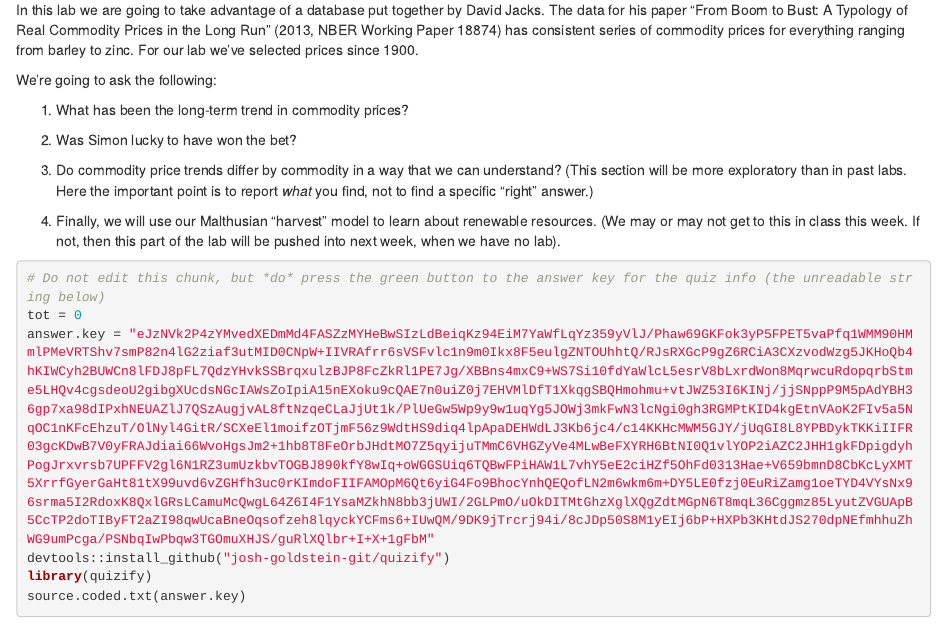
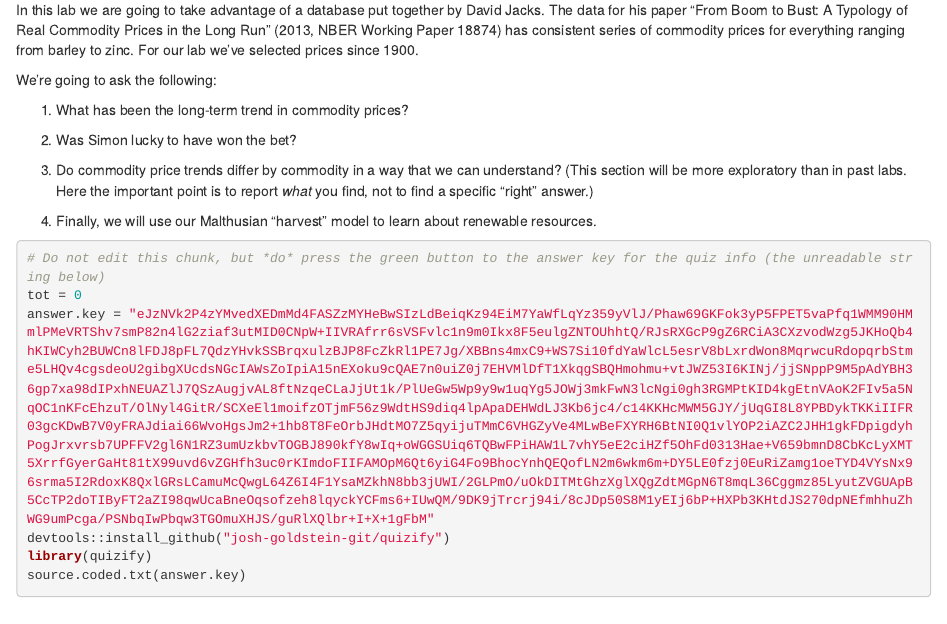
Before and after one commit to josh-goldstein-git/econ_demog_c175, an R Markdown document (labs/lab_04_thebet_2023.Rmd): the page in a window 1100 px wide, from 210 px down. Rendered offline with R 4.5, knitr and Pandoc, with nearby package versions; some code elsewhere in the file could not run offline.

Commit message:
Update lab_04_thebet_2023.Rmd

````diff
--- a/labs/lab_04_thebet_2023.Rmd
+++ b/labs/lab_04_thebet_2023.Rmd
@@ -27,9 +27,7 @@ We're going to ask the following:
    find a specific "right" answer.)
 
 4. Finally, we will use our Malthusian "harvest" model to learn about
-   renewable resources. (We may or may not get to this in class this
-   week. If not, then this part of the lab will be pushed into next
-   week, when we have no lab).
+   renewable resources.
 
 
 ```{r}
````
